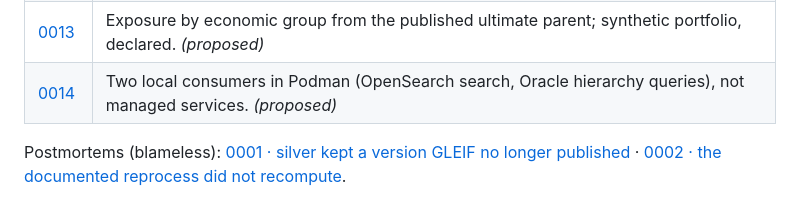
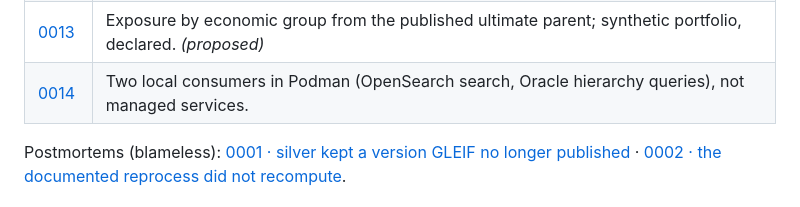
Before and after one commit to LuisRodriguezzz/third-party-reference-data-hub, a Markdown page: README.md, the part around one of its changes. Rendered like a GitHub page.

```diff
--- a/README.md
+++ b/README.md
@@ -272,7 +280,7 @@ budget, 1 GB cap per Athena query, log retention, no NAT or VPC endpoints):
 | [0011](docs/adr/0011-dbt-en-el-pipeline.md) | dbt runs in CodeBuild, started by Step Functions; metrics, alarms and VACUUM in the same pipeline. *(proposed)* |
 | [0012](docs/adr/0012-api-de-permisos.md) | Permissions API: policies compiled in CI, a Lambda with an IAM Function URL, a decision log. |
 | [0013](docs/adr/0013-exposicion-por-grupo.md) | Exposure by economic group from the published ultimate parent; synthetic portfolio, declared. *(proposed)* |
-| [0014](docs/adr/0014-consumidores-locales.md) | Two local consumers in Podman (OpenSearch search, Oracle hierarchy queries), not managed services. *(proposed)* |
+| [0014](docs/adr/0014-consumidores-locales.md) | Two local consumers in Podman (OpenSearch search, Oracle hierarchy queries), not managed services. |
 
 Postmortems (blameless): [0001 · silver kept a version GLEIF no longer published](docs/postmortems/0001-version-que-gana.md)
 · [0002 · the documented reprocess did not recompute](docs/postmortems/0002-reproceso-que-no-recalculaba.md).
```
Also changed, not shown: other parts of README.md (+8 -0 lines), docs/adr/0014-consumidores-locales.md (+1 -1 lines).
